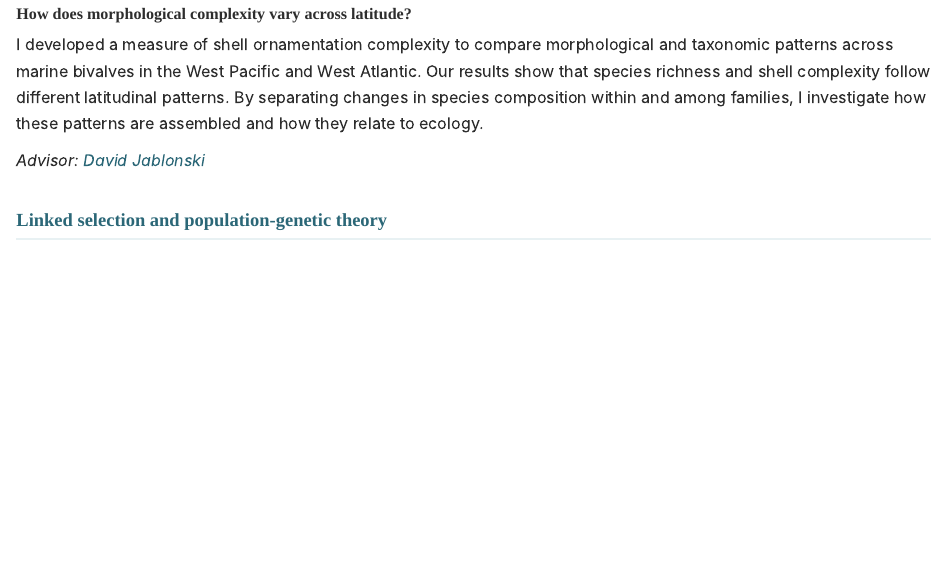
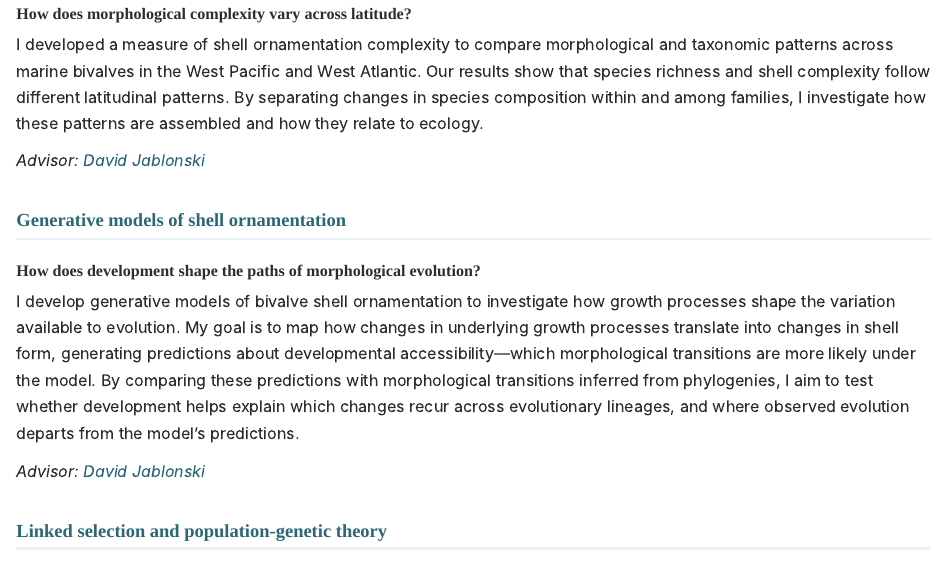
Before and after one commit to sharonyiwenz/sharonyiwenz.github.io, a Quarto document (research.qmd): the page in a window 1100 px wide, from 360 px down. Rendered offline with R 4.5, knitr and Pandoc in place of Quarto, with nearby package versions.

Commit message:
Add evolutionary framing for generative shell models

```diff
--- a/research.qmd
+++ b/research.qmd
@@ -14,6 +14,15 @@ I developed a measure of shell ornamentation complexity to compare morphological
 
 *Advisor: [David Jablonski](https://geosci.uchicago.edu/people/david-jablonski/)*
 
+## Generative models of shell ornamentation
+
+### How does development shape the paths of morphological evolution?
+
+I develop generative models of bivalve shell ornamentation to investigate how growth processes shape the variation available to evolution. My goal is to map how changes in underlying growth processes translate into changes in shell form, generating predictions about developmental accessibility—which morphological transitions are more likely under the model. By comparing these predictions with morphological transitions inferred from phylogenies, I aim to test whether development helps explain which changes recur across evolutionary lineages, and where observed evolution departs from the model's predictions.
+
+*Advisor: [David Jablonski](https://geosci.uchicago.edu/people/david-jablonski/)*
+
+
 ## Linked selection and population-genetic theory
 
 I develop analytical models for how stabilizing selection at many linked loci shapes patterns of genomic diversity. Classical background selection theory focuses on purifying selection removing deleterious mutations, but stabilizing selection — where intermediate phenotypes are favored — creates a distinct and underexplored regime. My current work builds moment-based approximations for multilocus systems under background selection due to stabilizing selection, complemented by forward simulations.
```
